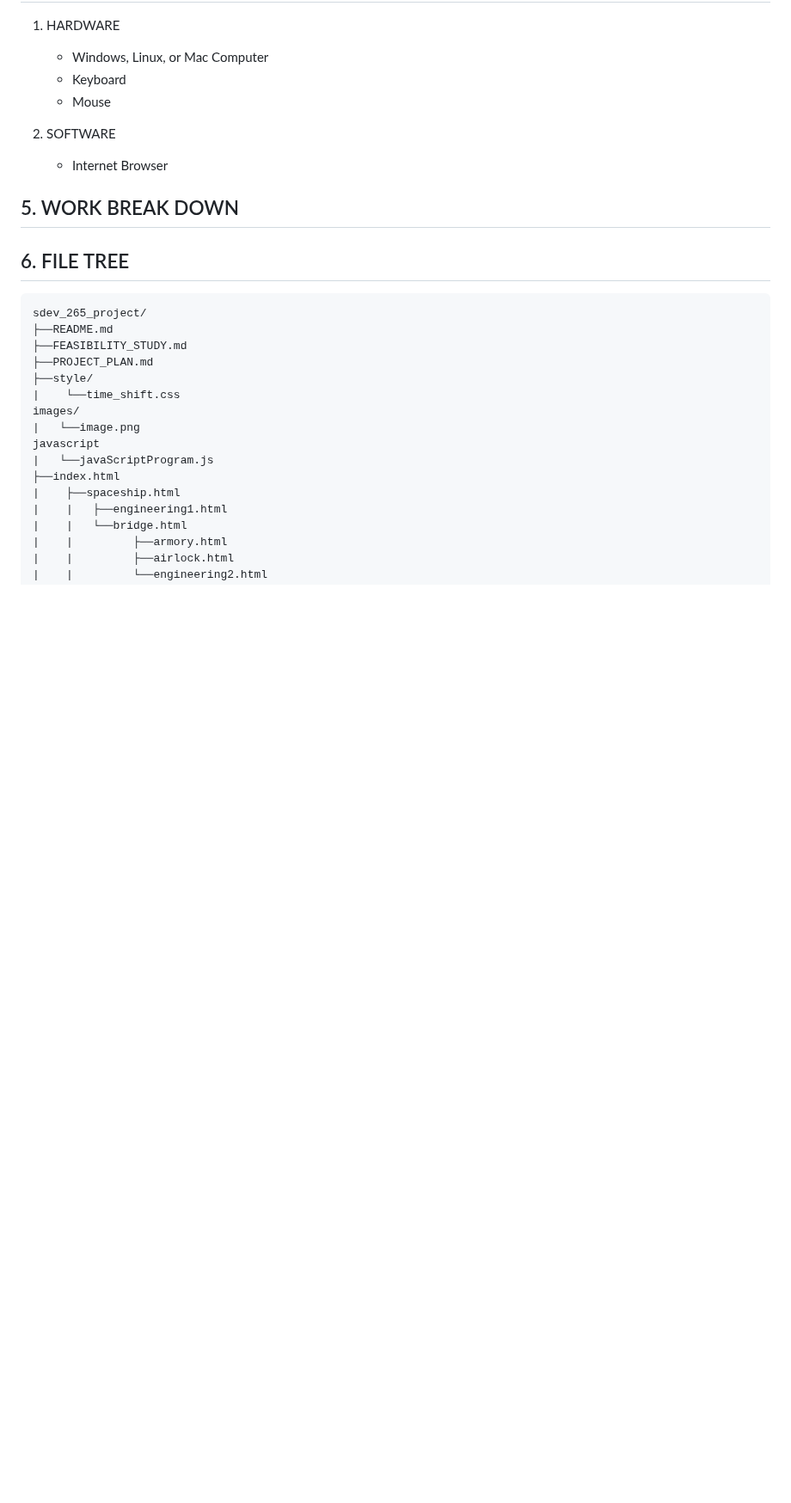
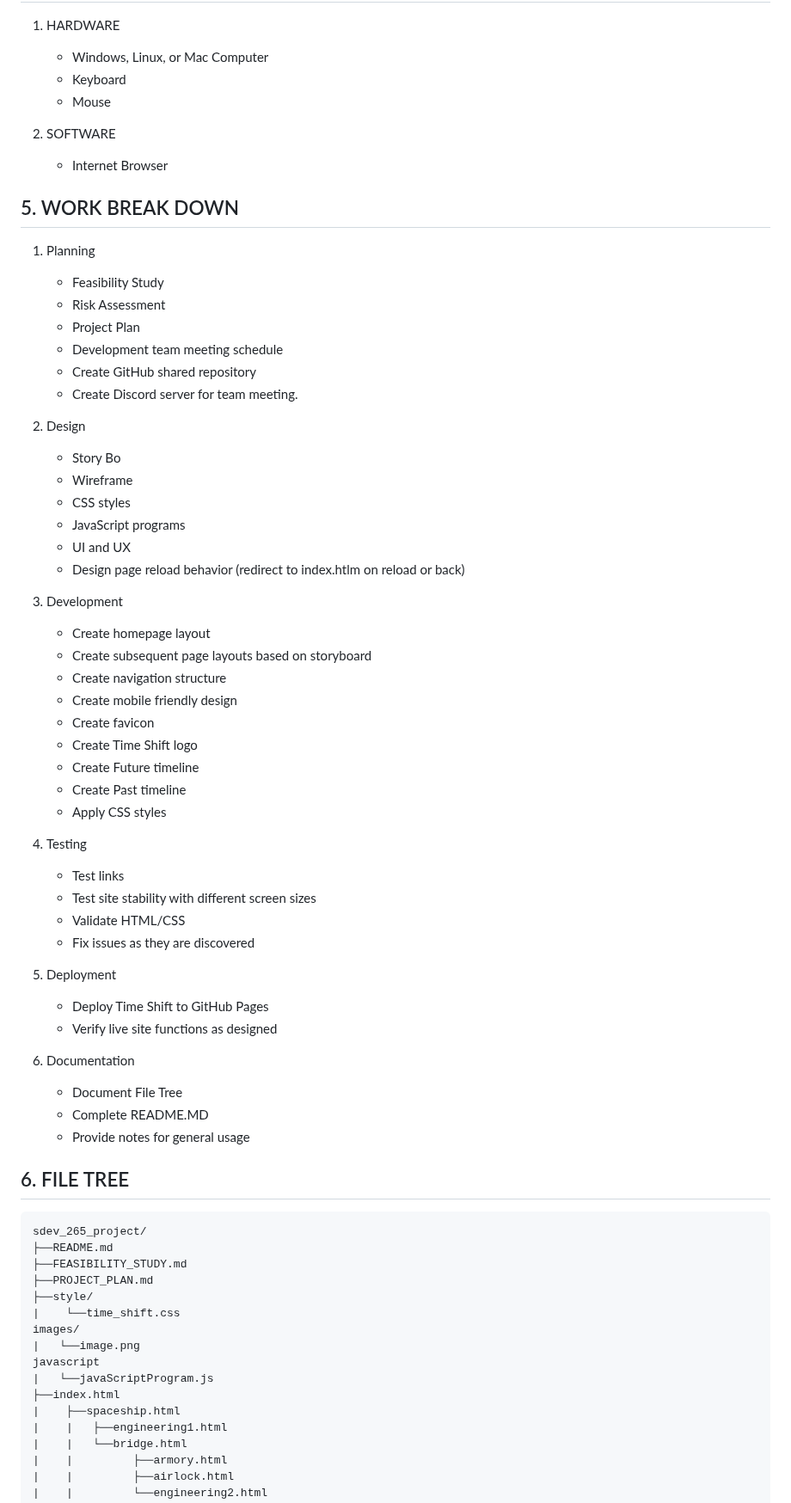
Before and after one commit to zeerob440/sdev265_project, a Markdown page: PROJECT_PLAN.md, the part around the change. Shown at 86% size. GitHub-like rendering; blank space fills up the shorter version.

Commit message:
feat: PROJECT_PLAN.md| WBS items declared.

````diff
--- a/PROJECT_PLAN.md
+++ b/PROJECT_PLAN.md
@@ -74,6 +74,49 @@ PROGRAMMER Kenneth McIntire-
 
 ## 5. WORK BREAK DOWN
 
+1. Planning
+    - Feasibility Study
+    - Risk Assessment
+    - Project Plan
+    - Development team meeting schedule
+    - Create GitHub shared repository
+    - Create Discord server for team meeting.
+2. Design
+    - Story Bo
+    - Wireframe
+    - CSS styles
+    - JavaScript programs
+    - UI and UX
+    - Design page reload behavior (redirect to index.htlm on reload or back)
+
+3. Development
+    - Create homepage layout
+    - Create subsequent page layouts based on     storyboard
+    - Create navigation structure
+    - Create mobile friendly design
+    - Create favicon
+    - Create Time Shift logo
+    - Create Future timeline
+    - Create Past timeline
+    - Apply CSS styles
+
+4. Testing
+    - Test links
+    - Test site stability with different screen sizes
+    - Validate HTML/CSS
+    - Fix issues as they are discovered
+
+5. Deployment
+    - Deploy Time Shift to GitHub Pages
+    - Verify live site functions as designed
+
+6. Documentation
+    - Document File Tree
+    - Complete README.MD
+    - Provide notes for general usage
+
+
+
 ## 6. FILE TREE
 ```
 sdev_265_project/
````
